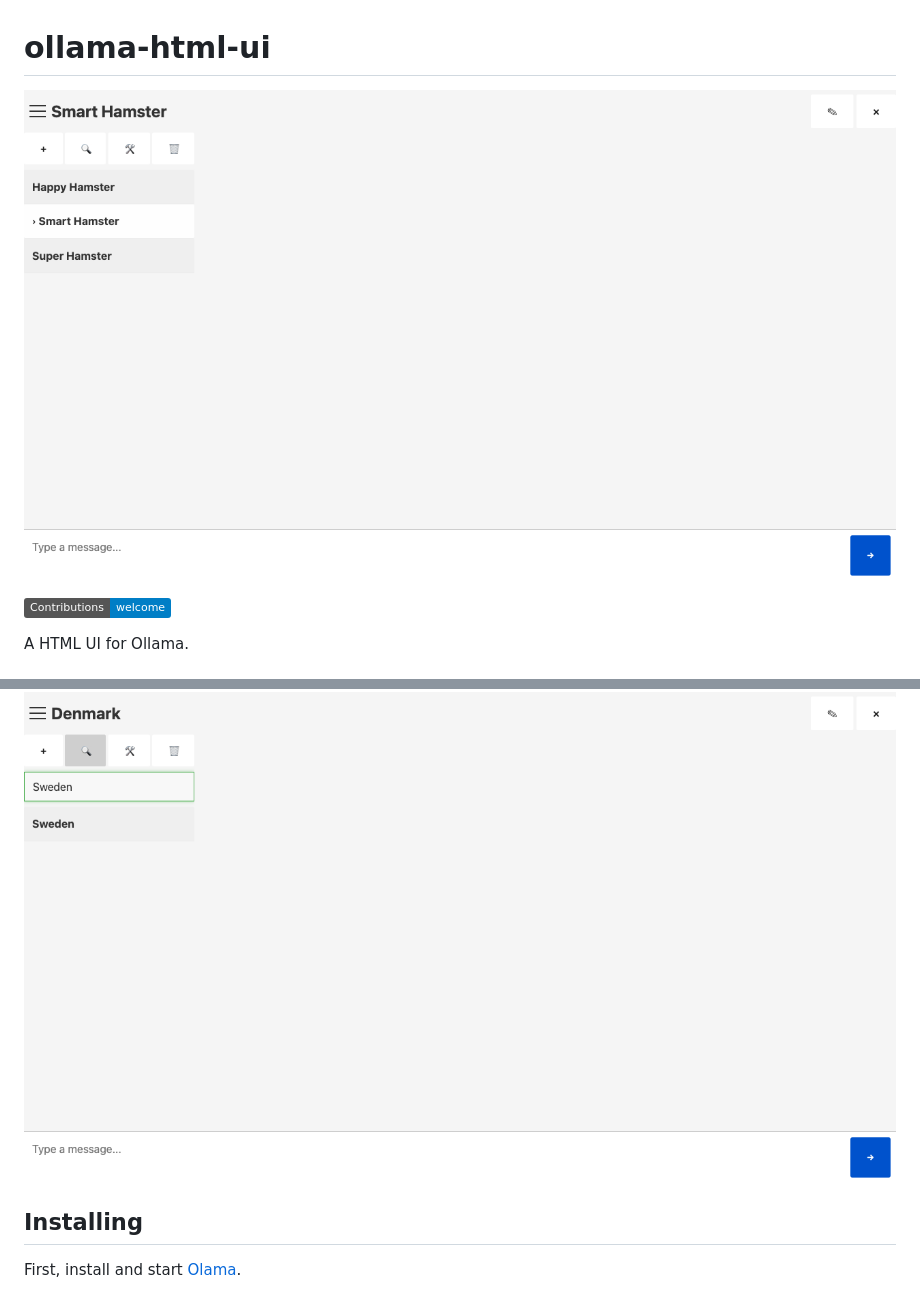
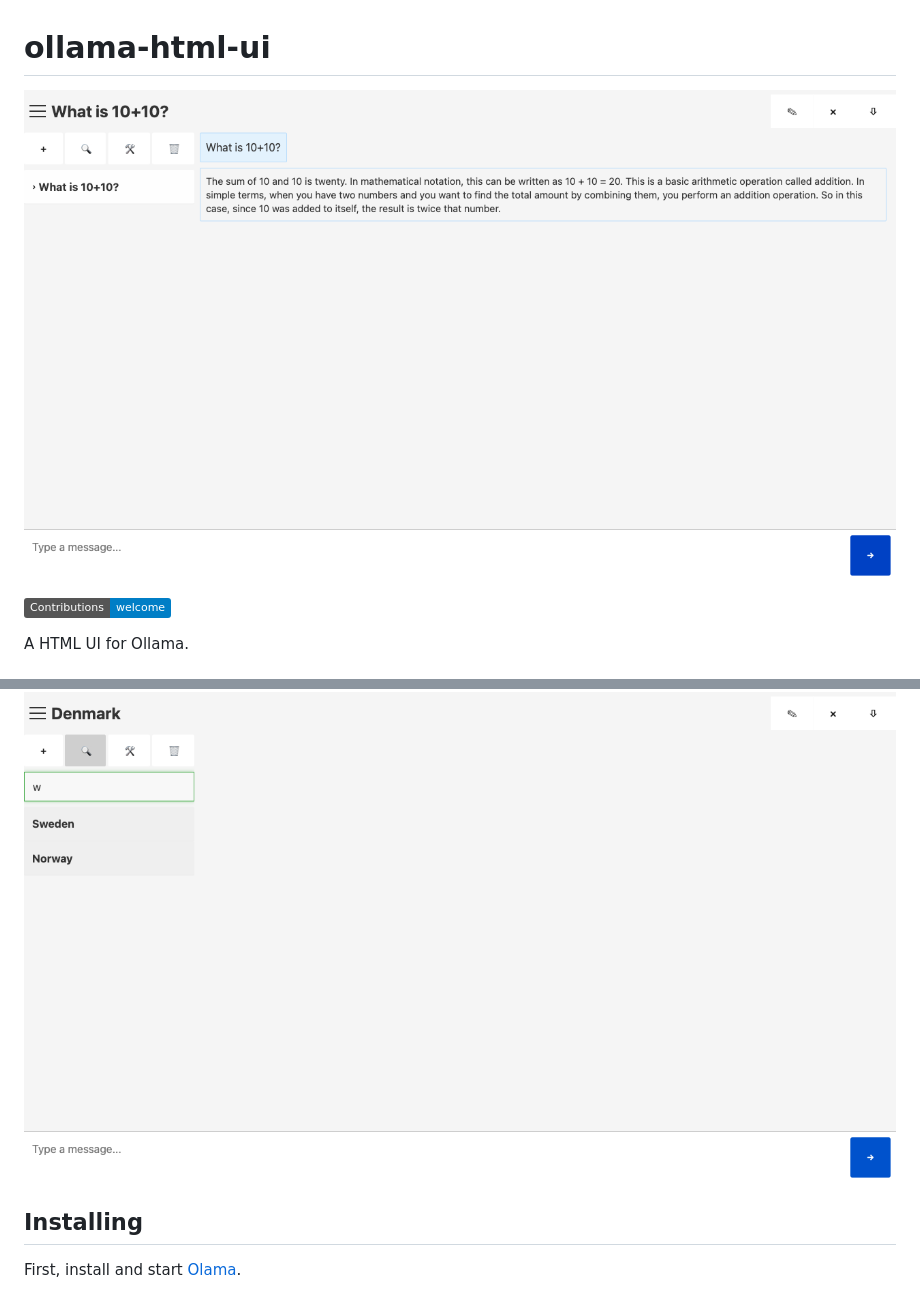
Before and after one commit to christianhellsten/ollama-html-ui, a Markdown page: README.md, 2 parts joined by grey strips. Drawn GitHub-style; pictures changed too: screenshots/chat.png, screenshots/main.png (deleted), screenshots/search.png; badges without logos.

```diff
--- a/README.md
+++ b/README.md
@@ -1,6 +1,6 @@
 # ollama-html-ui
 
-![cover](/screenshots/main.png)
+![cover](/screenshots/chat.png)
 
 ![Contributions Welcome](https://img.shields.io/badge/Contributions-welcome-blue.svg)
 
```
Also changed, not shown: other parts of README.md (+3 -1 lines), screenshots/chat-error.png, screenshots/settings.png, 9 other files.
